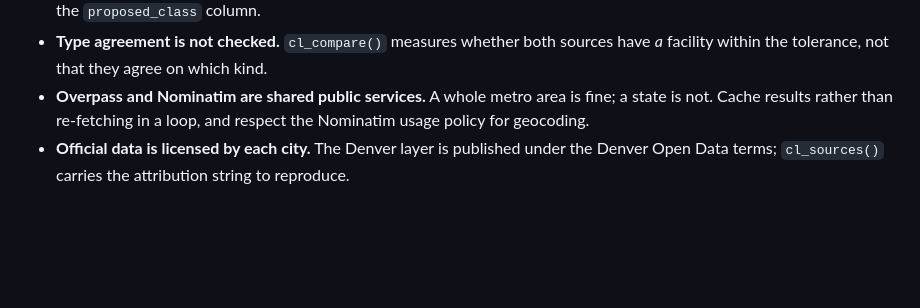
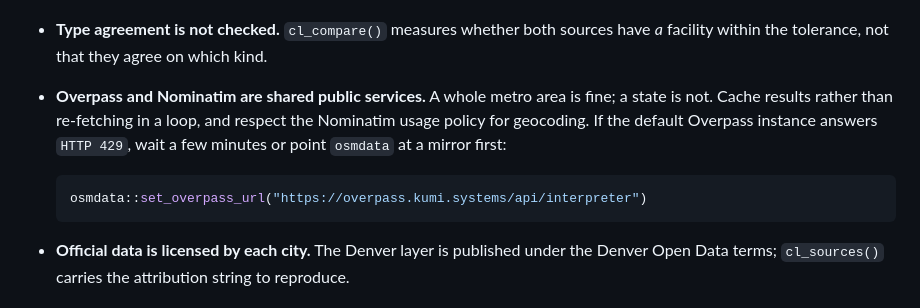
Before and after one commit to mjorden/cyclelanes, a Markdown page: README.md, the part around the change. GitHub-like rendering; blank space fills up the shorter version.

Commit message:
README: note Overpass mirrors for HTTP 429
Co-Authored-By: Claude Fable 5.1 <noreply@anthropic.com>

````diff
--- a/README.md
+++ b/README.md
@@ -133,7 +133,13 @@ the built-in registry are welcome.
   which kind.
 - **Overpass and Nominatim are shared public services.** A whole metro
   area is fine; a state is not. Cache results rather than re-fetching in a
-  loop, and respect the Nominatim usage policy for geocoding.
+  loop, and respect the Nominatim usage policy for geocoding. If the
+  default Overpass instance answers `HTTP 429`, wait a few minutes or
+  point `osmdata` at a mirror first:
+
+  ```r
+  osmdata::set_overpass_url("https://overpass.kumi.systems/api/interpreter")
+  ```
 - **Official data is licensed by each city.** The Denver layer is
   published under the Denver Open Data terms; `cl_sources()` carries the
   attribution string to reproduce.
````
